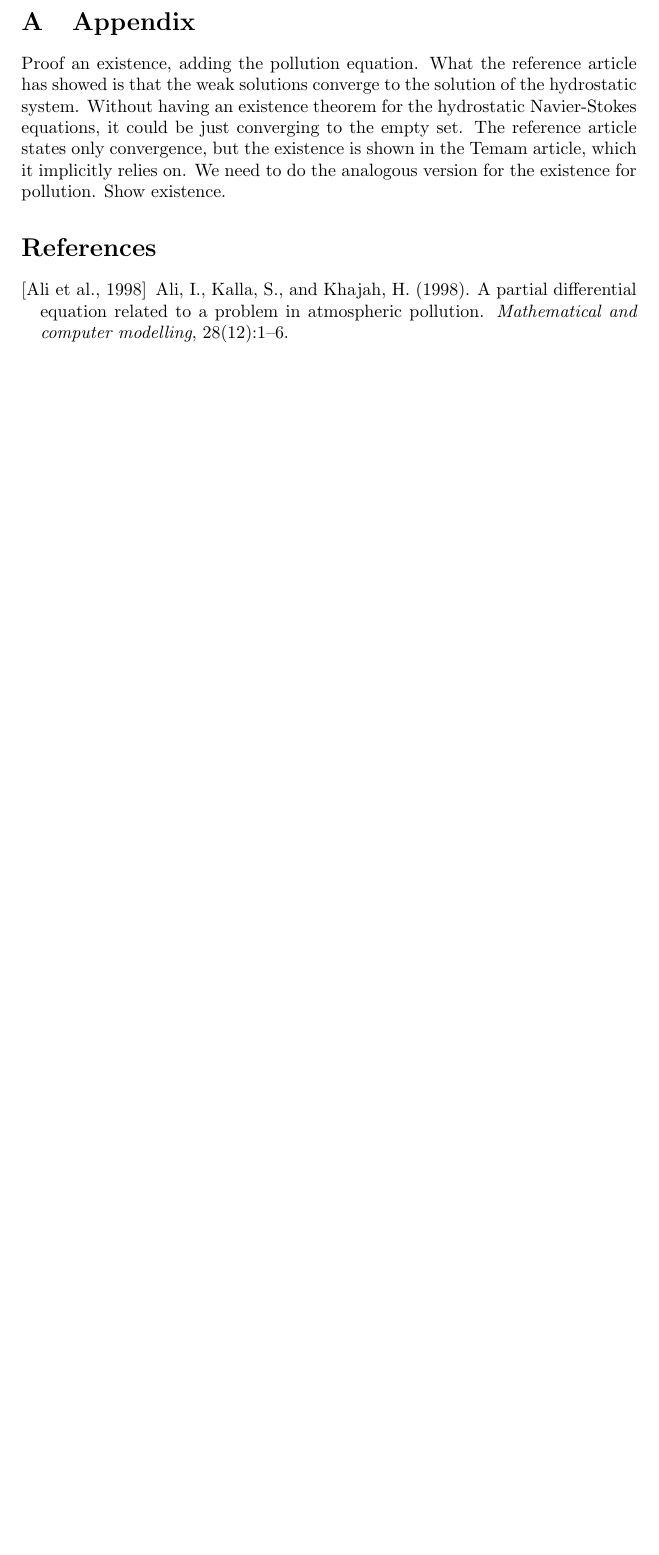
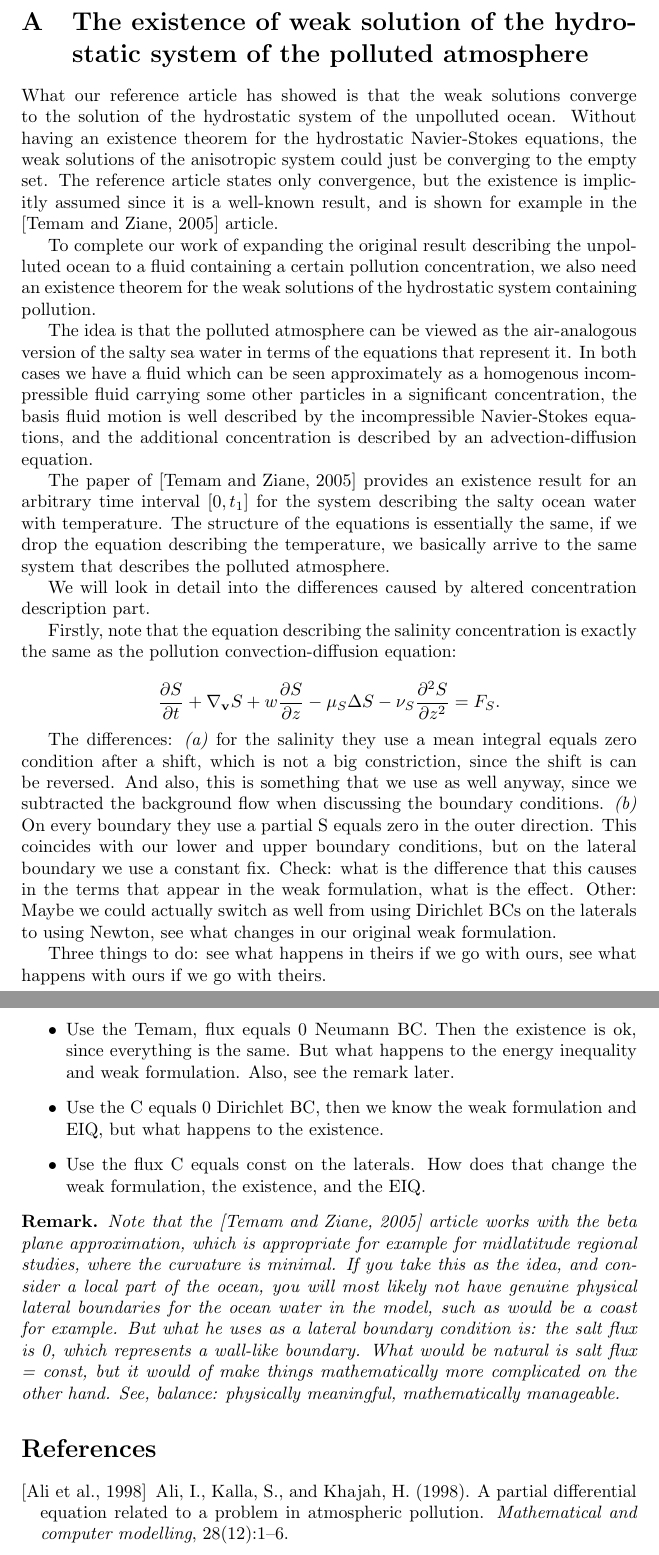
Before and after one commit to msjuhasznora/mathsgitrepo, a LaTeX paper (merged_U_C_eqs/merged_U_C_eqs.tex): part of page 20 of 21 before the commit and two parts of pages 20 and 21 of 22 after it, the two joined at a grey line, cut at the place of the change, the shorter picture padded with empty space. Compiled offline with pdfLaTeX.

Commit message:
appendix equation

```diff
--- a/merged_U_C_eqs/merged_U_C_eqs.tex
+++ b/merged_U_C_eqs/merged_U_C_eqs.tex
@@ -629,9 +629,35 @@ Since $\sigma$ is in $H^1$ on $\Gamma_G$, the right hand side is bounded, and we
 \end{enumerate}
 
 \appendix
-\section{Appendix}
 
-Proof an existence, adding the pollution equation. What the reference article has showed is that the weak solutions converge to the solution of the hydrostatic system. Without having an existence theorem for the hydrostatic Navier-Stokes equations, it could be just converging to the empty set. The reference article states only convergence, but the existence is shown in the Temam article, which it implicitly relies on. We need to do the analogous version for the existence for pollution. Show existence.
+\section{The existence of weak solution of the hydrostatic system of the polluted atmosphere}
+
+What our reference article has showed is that the weak solutions converge to the solution of the hydrostatic system of the unpolluted ocean. Without having an existence theorem for the hydrostatic Navier-Stokes equations, the weak solutions of the anisotropic system could just be converging to the empty set. The reference article states only convergence, but the existence is implicitly assumed since it is a well-known result, and is shown for example in the \cite{temam2005some} article.
+
+To complete our work of expanding the original result describing the unpolluted ocean to a fluid containing a certain pollution concentration, we also need an existence theorem for the weak solutions of the hydrostatic system containing pollution.
+
+The idea is that the polluted atmosphere can be viewed as the air-analogous version of the salty sea water in terms of the equations that represent it. In both cases we have a fluid which can be seen approximately as a homogenous incompressible fluid carrying some other particles in a significant concentration, the basis fluid motion is well described by the incompressible Navier-Stokes equations, and the additional concentration is described by an advection-diffusion equation.
+
+The paper of \cite{temam2005some} provides an existence result for an arbitrary time interval $[0, t_1]$ for the system describing the salty ocean water with temperature. The structure of the equations is essentially the same, if we drop the equation describing the temperature, we basically arrive to the same system that describes the polluted atmosphere.
+
+We will look in detail into the differences caused by altered concentration description part.
+
+Firstly, note that the equation describing the salinity concentration is exactly the same as the pollution convection-diffusion equation:
+
+\[ \frac{\partial S}{\partial t} + \nabla_{\mathbf{v}} S + w \frac{\partial S}{\partial z} - \mu_S \Delta S -\nu_S \frac{\partial ^ 2 S}{\partial z^2} = F_S.\]
+
+The differences: \textit{(a)} for the salinity they use a mean integral equals zero condition after a shift, which is not a big constriction, since the shift is can be reversed. And also, this is something that we use as well anyway, since we subtracted the background flow when discussing the boundary conditions. \textit{(b)} On every boundary they use a partial S equals zero in the outer direction. This coincides with our lower and upper boundary conditions, but on the lateral boundary we use a constant fix. Check: what is the difference that this causes in the terms that appear in the weak formulation, what is the effect. Other: Maybe we could actually switch as well from using Dirichlet BCs on the laterals to using Newton, see what changes in our original weak formulation.
+
+Three things to do: see what happens in theirs if we go with ours, see what happens with ours if we go with theirs.
+\begin{itemize}
+  \item Use the Temam, flux equals 0 Neumann BC. Then the existence is ok, since everything is the same. But what happens to the energy inequality and weak formulation. Also, see the remark later.
+  \item Use the C equals 0 Dirichlet BC, then we know the weak formulation and EIQ, but what happens to the existence.
+  \item Use the flux C equals const on the laterals. How does that change the weak formulation, the existence, and the EIQ.
+\end{itemize}
+
+\begin{remark}
+Note that the \cite{temam2005some} article works with the beta plane approximation, which is appropriate for example for midlatitude regional studies, where the curvature is minimal. If you take this as the idea, and consider a local part of the ocean, you will most likely not have genuine physical lateral boundaries for the ocean water in the model, such as would be a coast for example. But what he uses as a lateral boundary condition is: the salt flux is 0, which represents a wall-like boundary. What would be natural is salt flux = const, but it would of make things mathematically more complicated on the other hand. See, balance: physically meaningful, mathematically manageable.
+\end{remark}
 
 \nocite{*}
 \bibliographystyle{apalike}
```
Also changed, not shown: merged_U_C_eqs/merged_U_C_eqs.pdf.
